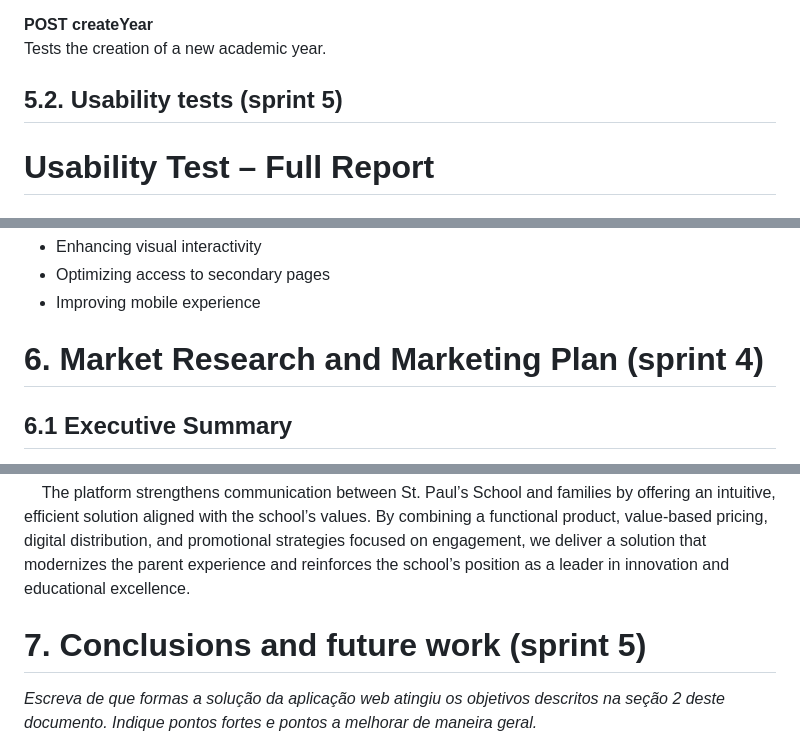
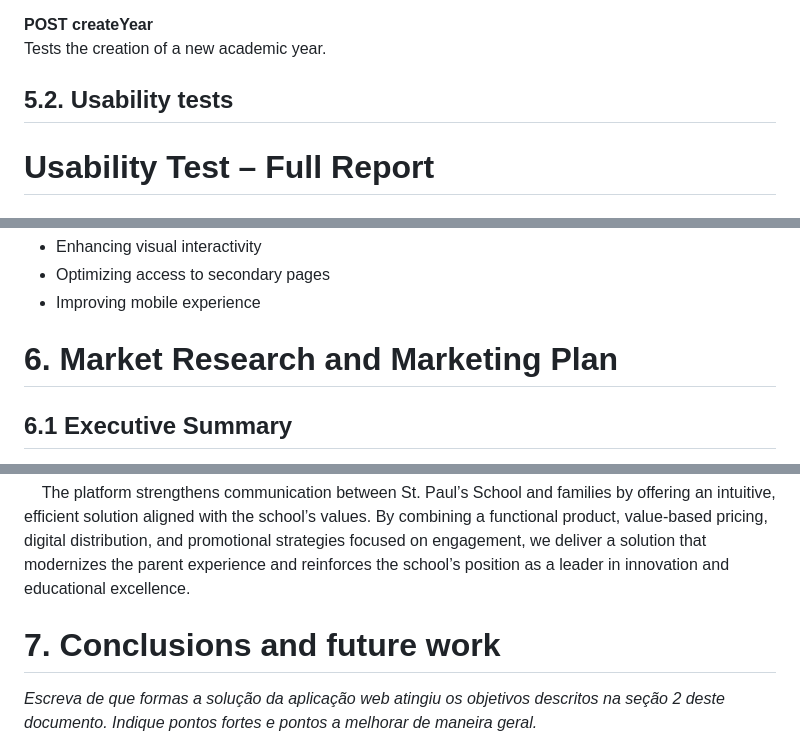
Before and after one commit to jjalmeidadev/diana, a Markdown page: documents/wad.md, 3 parts joined by grey strips. GitHub-like rendering.

Commit message:
git commit -m "FIX: issues of introduction and conclusion in sections"

```diff
--- a/documents/wad.md
+++ b/documents/wad.md
@@ -1655,7 +1682,7 @@ RESTful API for academic management with endpoints for:
   Tests the creation of a new academic year.
 
 
-## 5.2. Usability tests (sprint 5)
+## 5.2. Usability tests
 
 # Usability Test – Full Report
 
@@ -1757,7 +1784,7 @@ The feedback collected will guide future improvements, focusing on:
 - Optimizing access to secondary pages
 - Improving mobile experience
 
-# <a name="c6"></a>6. Market Research and Marketing Plan (sprint 4)
+# <a name="c6"></a>6. Market Research and Marketing Plan
 
 ## 6.1 Executive Summary
 
@@ -1948,7 +1975,7 @@ This approach ensures broad reach, effectively reaching all parents at a low ope
 
 &nbsp;&nbsp;&nbsp;&nbsp;The platform strengthens communication between St. Paul’s School and families by offering an intuitive, efficient solution aligned with the school’s values. By combining a functional product, value-based pricing, digital distribution, and promotional strategies focused on engagement, we deliver a solution that modernizes the parent experience and reinforces the school’s position as a leader in innovation and educational excellence.
 
-# <a name="c7"></a>7. Conclusions and future work (sprint 5)
+# <a name="c7"></a>7. Conclusions and future work
 
 *Escreva de que formas a solução da aplicação web atingiu os objetivos descritos na seção 2 deste documento. Indique pontos fortes e pontos a melhorar de maneira geral.*
 
```
Also changed, not shown: other parts of documents/wad.md (+31 -4 lines).
